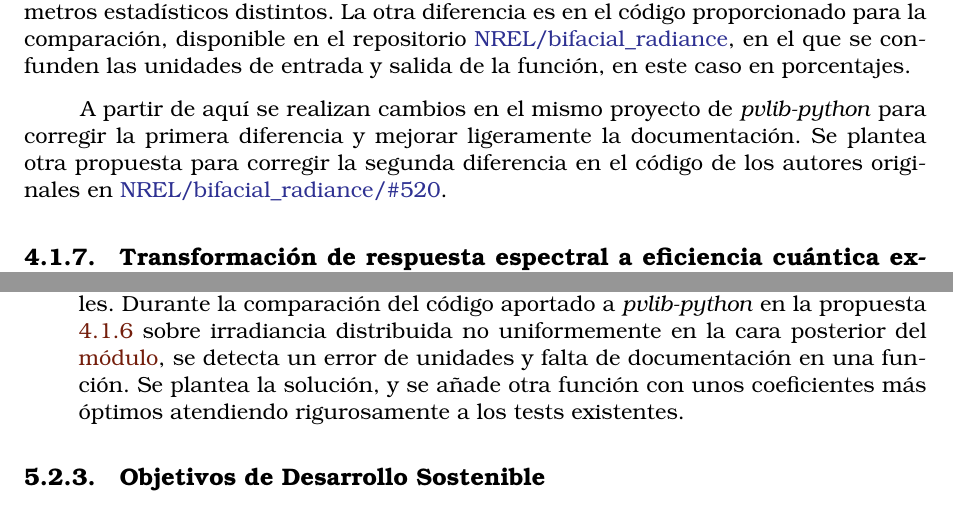
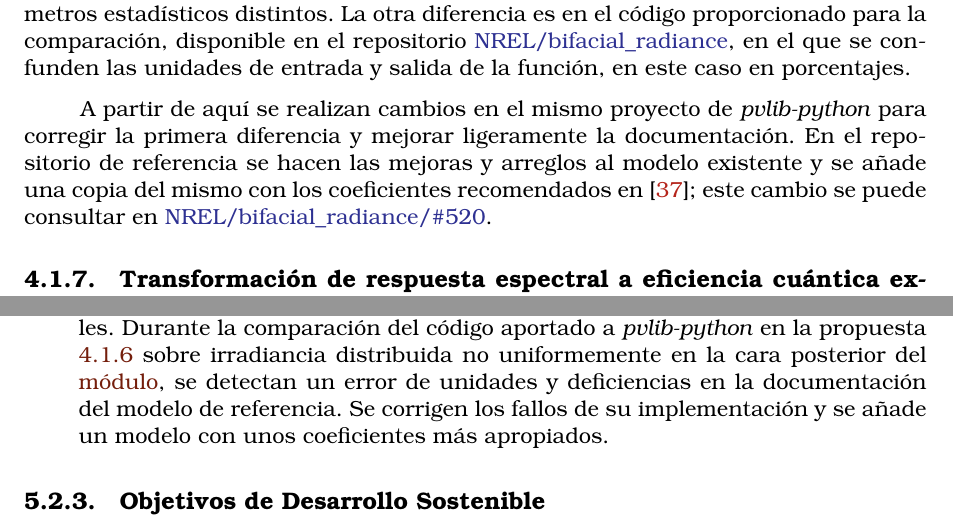
Before and after one commit to echedey-ls/TFG_EchedeyLuis, a LaTeX thesis (TFG_Luis_Alvarez_Echedey.tex, which reads secciones/16_Desarrollo.tex, secciones/18_Resultados.tex): two parts of pages 57 and 76 of 134, joined at a grey line, cut so that both start at the same text. Compiled offline with pdfLaTeX.

Commit message:
Update bifacial_radiance contrib

```diff
--- a/secciones/16_Desarrollo.tex
+++ b/secciones/16_Desarrollo.tex
@@ -347,7 +347,7 @@ Accesible en \linkDocsFunction{pvlib.bifacial.power\_mismatch\_deline}.
 
 Los autores originales del modelo científico piden contrastar la implementación con la suya. Como resultado de esta comparación se detectan dos diferencias, una que se puede atribuir a confundir el significado del acrónimo \textit{RMAD} como \textit{Relative Mean Absolute Deviation} en vez de \textit{Relative Mean Absolute Difference}, que son parámetros estadísticos distintos. La otra diferencia es en el código proporcionado para la comparación, disponible en el repositorio \href{https://github.com/NREL/bifacial_radiance/}{NREL/bifacial\_radiance}, en el que se confunden las unidades de entrada y salida de la función, en este caso en porcentajes.
 
-A partir de aquí se realizan cambios en el mismo proyecto de \pvlibpy{} para corregir la primera diferencia y mejorar ligeramente la documentación. Se plantea otra propuesta para corregir la segunda diferencia en el código de los autores originales en \href{https://github.com/NREL/bifacial_radiance/pull/520}{NREL/bifacial\_radiance/\#520}.
+A partir de aquí se realizan cambios en el mismo proyecto de \pvlibpy{} para corregir la primera diferencia y mejorar ligeramente la documentación. En el repositorio de referencia se hacen las mejoras y arreglos al modelo existente y se añade una copia del mismo con los coeficientes recomendados en \cite{Deline_Ayala_Pelaez_MacAlpine_Olalla_2020}; este cambio se puede consultar en \href{https://github.com/NREL/bifacial_radiance/pull/520}{NREL/bifacial\_radiance/\#520}.
 
 \subsection{Transformación de respuesta espectral a eficiencia cuántica externa y viceversa}
 
--- a/secciones/18_Resultados.tex
+++ b/secciones/18_Resultados.tex
@@ -104,7 +104,7 @@ A lo largo del desarrollo de este trabajo, se ha encontrado la posibilidad de me
 
     \item \textbf{En \textit{NREL/bifacial\_radiance}}:
 
-          Este \gls{repositorio} facilita \gls{software} de simulación de sistemas fotovoltaicos bifaciales. Durante la comparación del código aportado a \pvlibpy{} en la propuesta \ref{sct:desarrollo:contribuciones_cientificas:heterogeneidad_irradiancia} sobre irradiancia distribuida no uniformemente en la cara posterior del \gls{módulo}, se detecta un error de unidades y falta de documentación en una función. Se plantea la solución, y se añade otra función con unos coeficientes más óptimos atendiendo rigurosamente a los tests existentes.
+          Este \gls{repositorio} facilita \gls{software} de simulación de sistemas fotovoltaicos bifaciales. Durante la comparación del código aportado a \pvlibpy{} en la propuesta \ref{sct:desarrollo:contribuciones_cientificas:heterogeneidad_irradiancia} sobre irradiancia distribuida no uniformemente en la cara posterior del \gls{módulo}, se detectan un error de unidades y deficiencias en la documentación del modelo de referencia. Se corrigen los fallos de su implementación y se añade un modelo con unos coeficientes más apropiados.
 
 \end{itemize}
 
```
